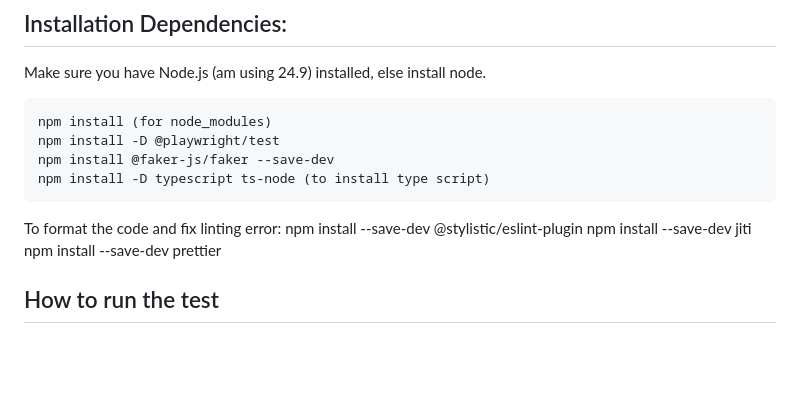
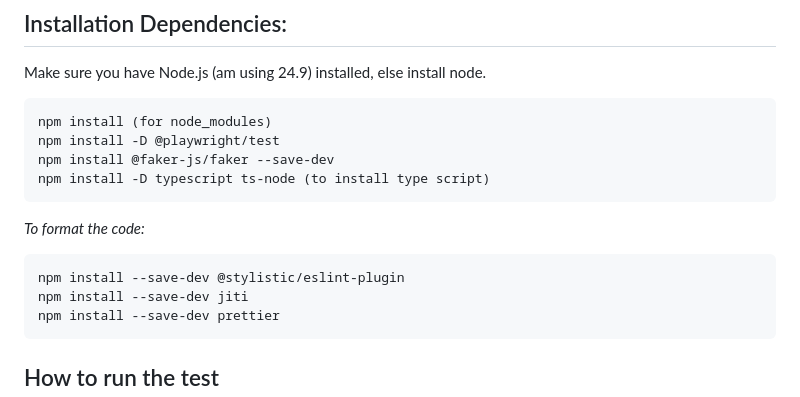
Before and after one commit to mageshkumarchandran/planit-assessment, a Markdown page: ReadMe.md, the part around the change. Drawn GitHub-style; blank space fills up the shorter version.

```diff
--- a/ReadMe.md
+++ b/ReadMe.md
@@ -25,7 +25,8 @@ Make sure you have Node.js (am using 24.9) installed, else install node.
     npm install @faker-js/faker --save-dev
     npm install -D typescript ts-node (to install type script)
 
-To format the code and fix linting error:
+*To format the code:*
+
     npm install --save-dev @stylistic/eslint-plugin
     npm install --save-dev jiti
     npm install --save-dev prettier
```
